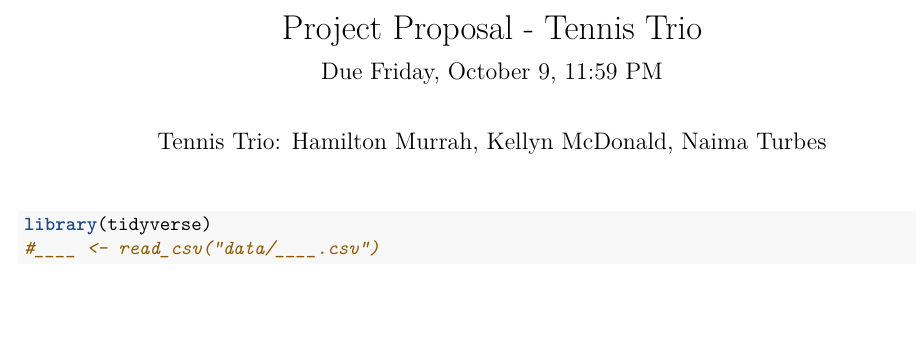
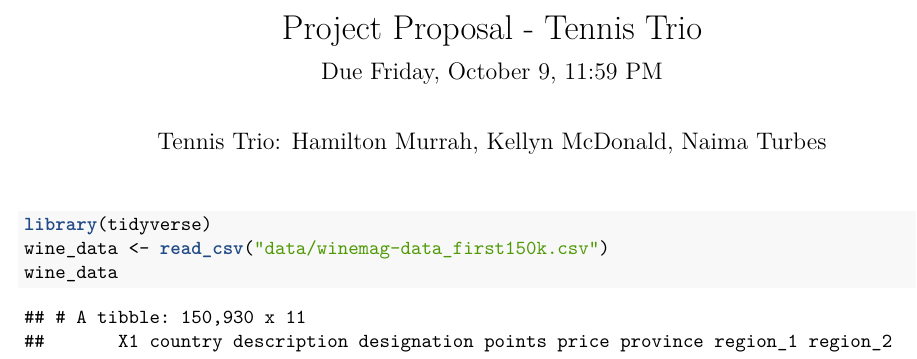
Before and after one commit to hmurrah/sta199-tennistrio-project, an R Markdown document (project-proposal.rmd): part of the page, cut so that both start at the same text, the shorter picture padded with empty space. The pictures show the output file project-proposal.pdf that the author committed with the source.

Commit message:
Updated data location

````diff
--- a/project-proposal.rmd
+++ b/project-proposal.rmd
@@ -6,5 +6,6 @@ output: pdf_document
 ---
 ```{r packages-data, warning=FALSE, message=FALSE}
 library(tidyverse)
-#____ <- read_csv("data/____.csv")
+wine_data <- read_csv("data/winemag-data_first150k.csv")
+wine_data
 ```
````
Also changed, not shown: project-proposal.pdf, 1 other file.
